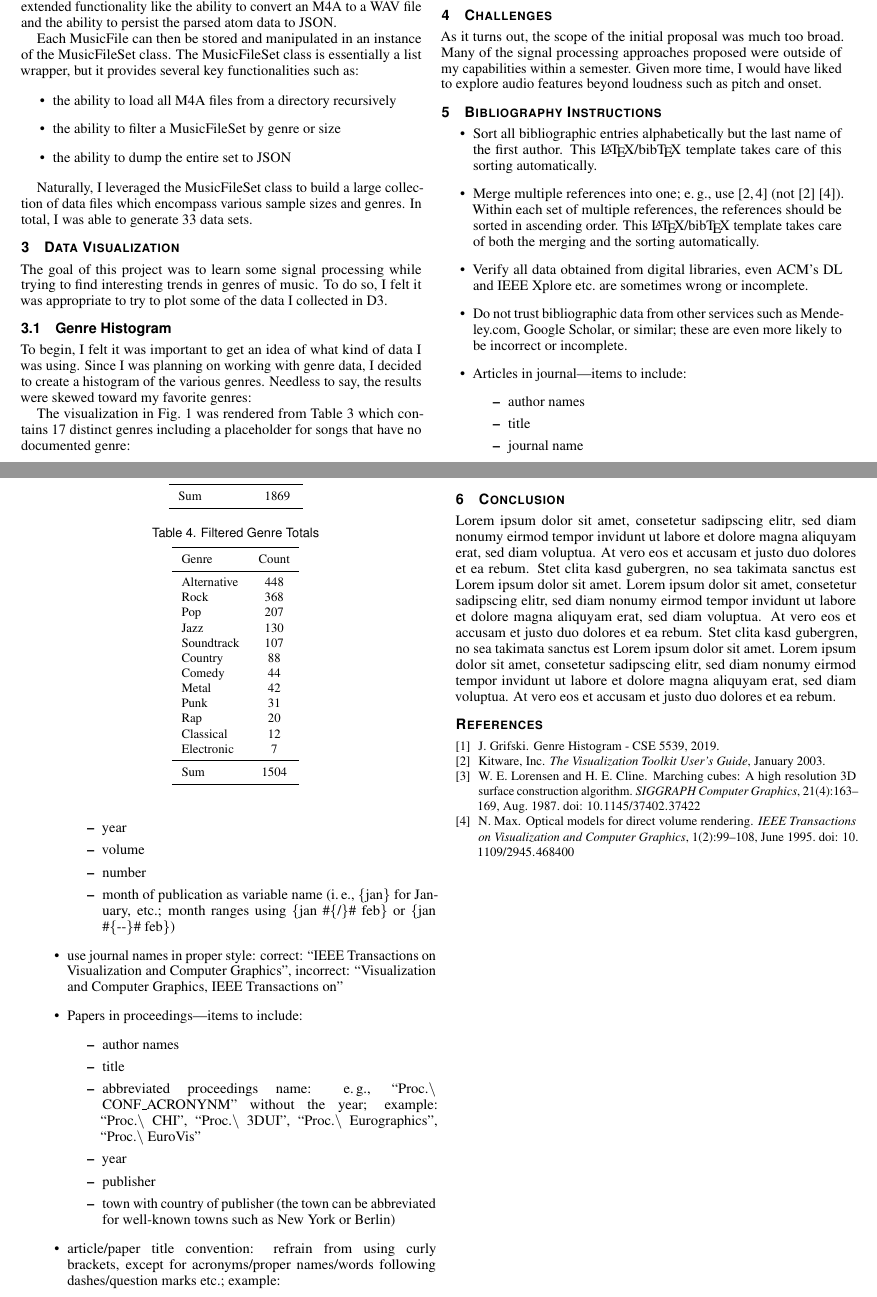
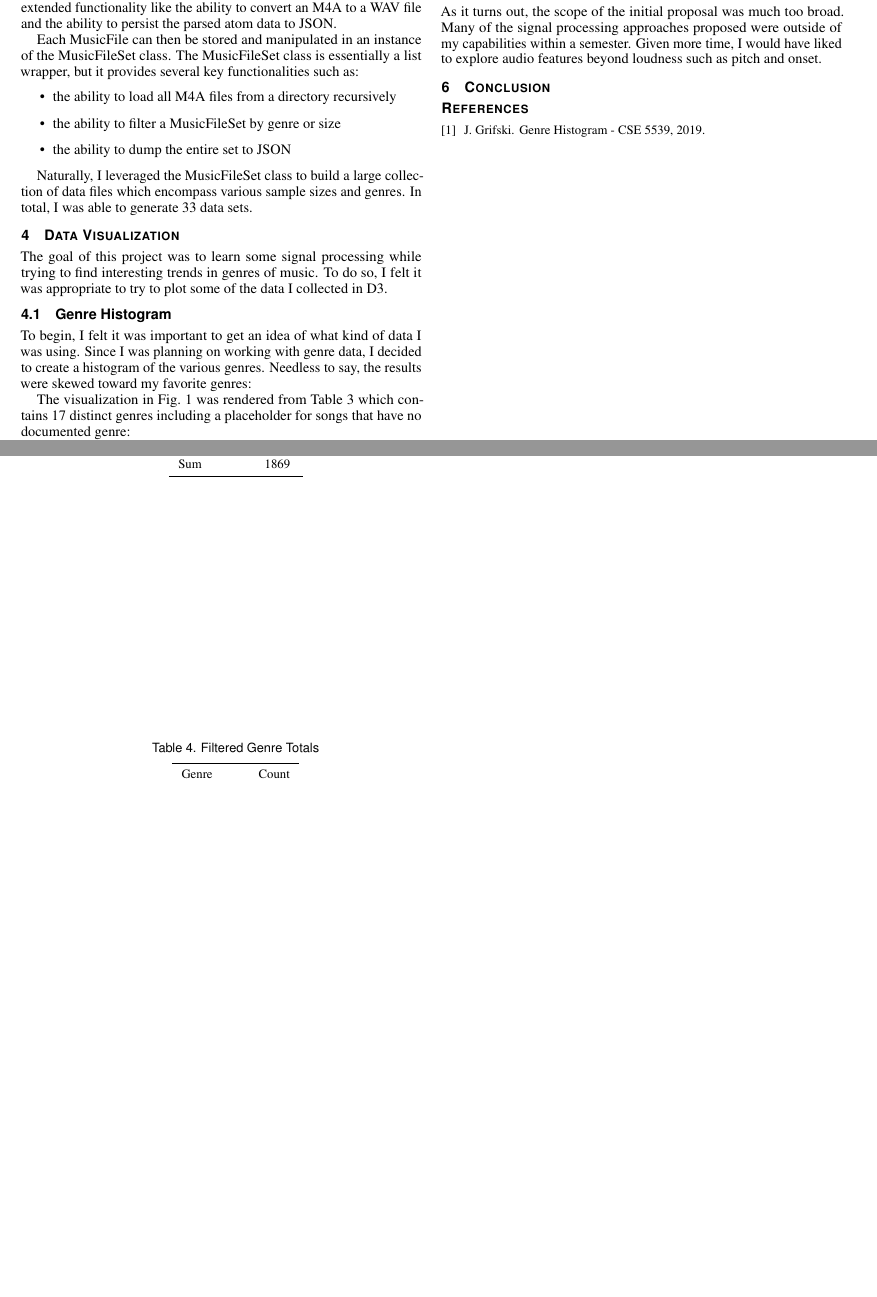
Before and after one commit to jrg94/CSE5539, a LaTeX document (term-project/report/report.tex): two parts of pages 2 and 3 of 3, joined at a grey line, cut so that both start at the same text, the shorter picture padded with empty space. Compiled offline with pdfLaTeX.

Commit message:
Removed all extraneous text

```diff
--- a/term-project/report/report.tex
+++ b/term-project/report/report.tex
@@ -422,32 +421,3 @@ the signal processing approaches proposed were outside of my capabilities within
 a semester. Given more time, I would have liked to explore audio features beyond
 loudness such as pitch and onset.
 
-\section{Bibliography Instructions}
-
-\begin{itemize}
-\item Sort all bibliographic entries alphabetically but the last name of the first author. This \LaTeX/bib\TeX\ template takes care of this sorting automatically.
-\item Merge multiple references into one; e.\,g., use \cite{Max:1995:OMF,Kitware:2003} (not \cite{Kitware:2003}\cite{Max:1995:OMF}). Within each set of multiple references, the references should be sorted in ascending order. This \LaTeX/bib\TeX\ template takes care of both the merging and the sorting automatically.
-\item Verify all data obtained from digital libraries, even ACM's DL and IEEE Xplore  etc.\ are sometimes wrong or incomplete.
-\item Do not trust bibliographic data from other services such as Mendeley.com, Google Scholar, or similar; these are even more likely to be incorrect or incomplete.
-\item Articles in journal---items to include:
-  \begin{itemize}
-  \item author names
-	\item title
-	\item journal name
-	\item year
-	\item volume
-	\item number
-	\item month of publication as variable name (i.\,e., \{jan\} for January, etc.; month ranges using \{jan \#\{/\}\# feb\} or \{jan \#\{-{}-\}\# feb\})
-  \end{itemize}
-\item use journal names in proper style: correct: ``IEEE Transactions on Visualization and Computer Graphics'', incorrect: ``Visualization and Computer Graphics, IEEE Transactions on''
-\item Papers in proceedings---items to include:
-  \begin{itemize}
-  \item author names
-	\item title
-	\item abbreviated proceedings name: e.\,g., ``Proc.\textbackslash{} CONF\_ACRONYNM'' without the year; example: ``Proc.\textbackslash{} CHI'', ``Proc.\textbackslash{} 3DUI'', ``Proc.\textbackslash{} Eurographics'', ``Proc.\textbackslash{} EuroVis''
-	\item year
-	\item publisher
-	\item town with country of publisher (the town can be abbreviated for well-known towns such as New York or Berlin)
-  \end{itemize}
-\item article/paper title convention: refrain from using curly brackets, except for acronyms/proper names/words following dashes/question marks etc.; example:
-\begin{itemize}
@@ -463,21 +424,4 @@ loudness such as pitch and onset.
-\item when citing references, do not use the reference as a sentence object; e.\,g., wrong: ``In \cite{Lorensen:1987:MCA} the authors describe \dots'', correct: ``Lorensen and Cline \cite{Lorensen:1987:MCA} describe \dots''
-\end{itemize}
-
 \section{Conclusion}
-
-Lorem ipsum dolor sit amet, consetetur sadipscing elitr, sed diam
-nonumy eirmod tempor invidunt ut labore et dolore magna aliquyam erat,
-sed diam voluptua. At vero eos et accusam et justo duo dolores et ea
-rebum. Stet clita kasd gubergren, no sea takimata sanctus est Lorem
-ipsum dolor sit amet. Lorem ipsum dolor sit amet, consetetur
-sadipscing elitr, sed diam nonumy eirmod tempor invidunt ut labore et
-dolore magna aliquyam erat, sed diam voluptua. At vero eos et accusam
-et justo duo dolores et ea rebum. Stet clita kasd gubergren, no sea
-takimata sanctus est Lorem ipsum dolor sit amet. Lorem ipsum dolor sit
-amet, consetetur sadipscing elitr, sed diam nonumy eirmod tempor
-invidunt ut labore et dolore magna aliquyam erat, sed diam
-voluptua. At vero eos et accusam et justo duo dolores et ea
-rebum.
 
 %\bibliographystyle{abbrv}
 \bibliographystyle{abbrv-doi}
```
Also changed, not shown: term-project/report/report.tex (12 more changed lines).
